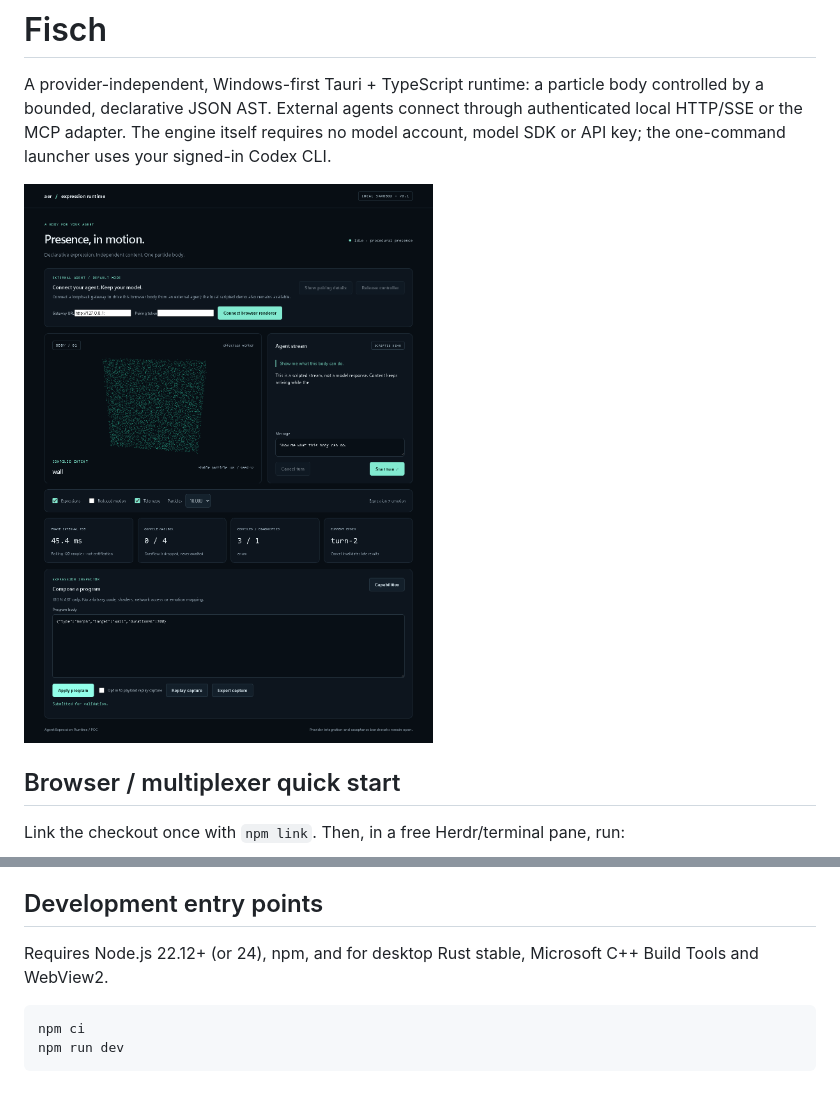
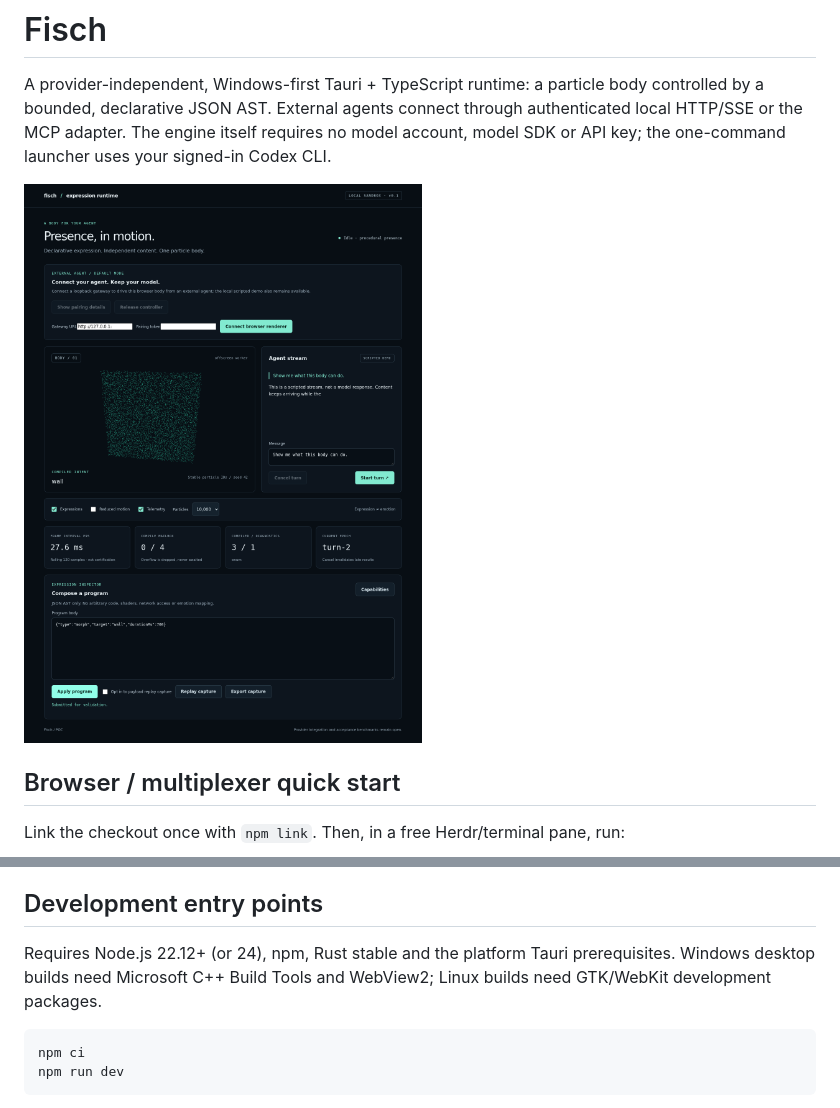
Before and after one commit to fishperson113/agent-expression-runtime, a Markdown page: README.md, 2 parts joined by grey strips. Rendered like a GitHub page; pictures changed too: docs/evidence/browser-desktop.png.

````diff
--- a/README.md
+++ b/README.md
@@ -16,7 +16,7 @@ This builds the runtime, opens and pairs the browser body, and starts a fresh Co
 
 ## Development entry points
 
-Requires Node.js 22.12+ (or 24), npm, and for desktop Rust stable, Microsoft C++ Build Tools and WebView2.
+Requires Node.js 22.12+ (or 24), npm, Rust stable and the platform Tauri prerequisites. Windows desktop builds need Microsoft C++ Build Tools and WebView2; Linux builds need GTK/WebKit development packages.
 
 ```sh
 npm ci
````
Also changed, not shown: docs/linux-validation.md (+3 -1 lines), docs/review-progress.md (+2 -0 lines), docs/evidence/browser-mobile.png, 4 other files.
